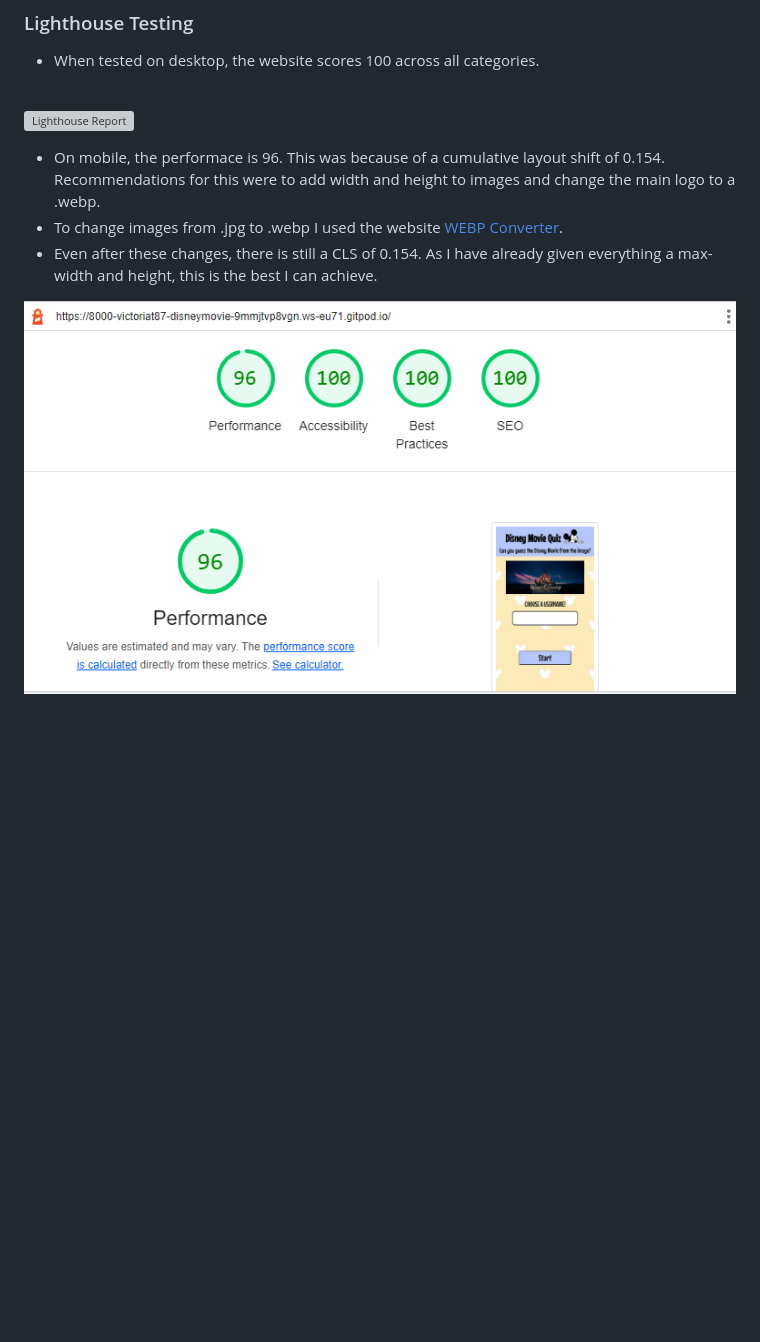
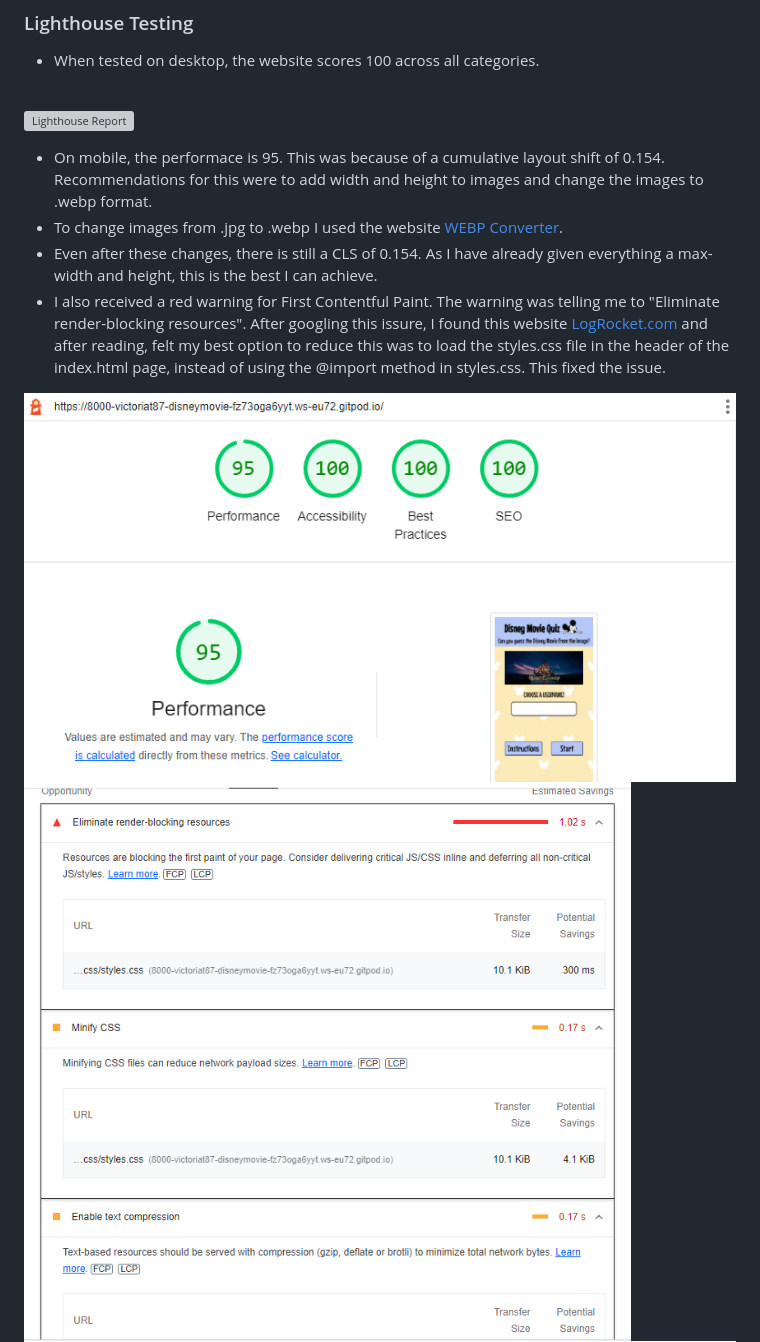
Before and after one commit to VictoriaT87/disney-movie-quiz, a Markdown page: README.md, the part around the change. Rendered like a GitHub page; pictures changed too: assets/documentation/lighthouse-css.png (added), assets/documentation/mobile-lighthouse.png; blank space fills up the shorter version; grey boxes are pictures that could not be loaded.

Commit message:
docs: Update Lighthouse mobile testing section in README.md

```diff
--- a/README.md
+++ b/README.md
@@ -264,11 +264,13 @@ Other Warnings included;
 
 ![Lighthouse Report](assets/documentation/index-lighthouse.png)
 
- - On mobile, the performace is 96. This was because of a cumulative layout shift of 0.154. Recommendations for this were to add width and height to images and change the main logo to a .webp.
+ - On mobile, the performace is 95. This was because of a cumulative layout shift of 0.154. Recommendations for this were to add width and height to images and change the images to .webp format.
  - To change images from .jpg to .webp I used the website [WEBP Converter](https://cloudconvert.com/webp-converter).
  - Even after these changes, there is still a CLS of 0.154. As I have already given everything a max-width and height, this is the best I can achieve.
+ - I also received a red warning for First Contentful Paint. The warning was telling me to "Eliminate render-blocking resources". After googling this issure, I found this website [LogRocket.com](https://blog.logrocket.com/9-tricks-eliminate-render-blocking-resources/#load-custom-fonts-locally) and after reading, felt my best option to reduce this was to load the styles.css file in the header of the index.html page, instead of using the @import method in styles.css. This fixed the issue.
 
 ![Lighthouse Metrics](assets/documentation/mobile-lighthouse.png)
+![Lighthouse Metrics](assets/documentation/lighthouse-css.png)
 ![Lighthouse Metrics](assets/documentation/mobile-metrics.png)
 ![Lighthouse Metrics](assets/documentation/mobile-metrics2.png)
 
```
Also changed, not shown: assets/documentation/lighthouse-mobile.png (added).
